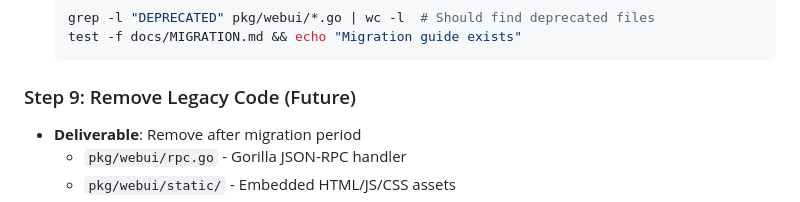
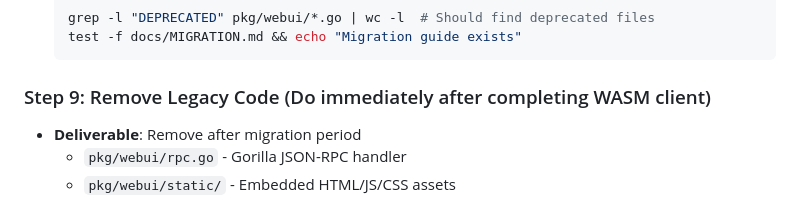
Before and after one commit to opd-ai/go-gamelaunch-www, a Markdown page: PLAN.md, the part around the change. Rendered like a GitHub page.

Commit message:
Change legacy code removal timing to immediate
Updated the timeline for removing legacy code to be immediate after completing the WASM client.

````diff
--- a/PLAN.md
+++ b/PLAN.md
@@ -144,7 +144,7 @@
   test -f docs/MIGRATION.md && echo "Migration guide exists"
   ```
 
-### Step 9: Remove Legacy Code (Future)
+### Step 9: Remove Legacy Code (Do immediately after completing WASM client)
 - **Deliverable**: Remove after migration period
   - `pkg/webui/rpc.go` - Gorilla JSON-RPC handler
   - `pkg/webui/static/` - Embedded HTML/JS/CSS assets
````
